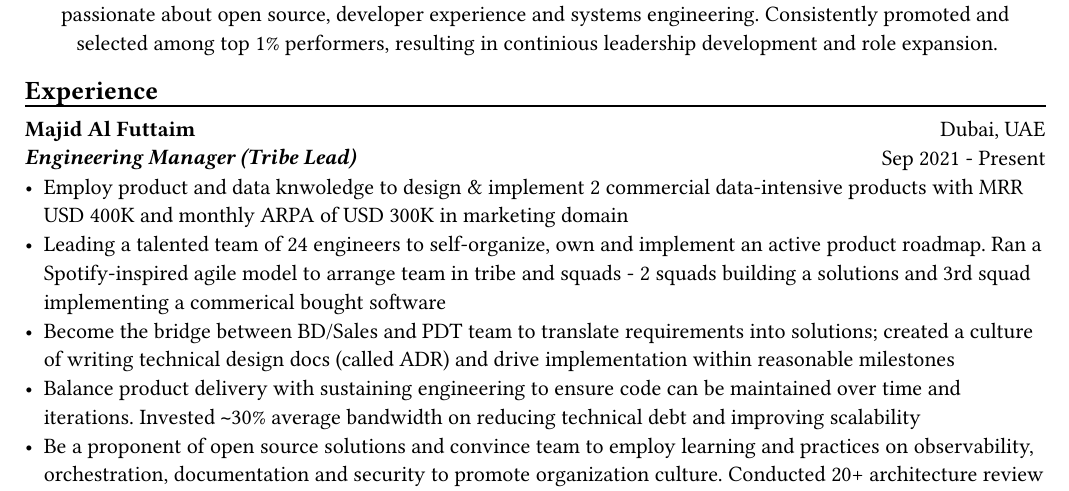
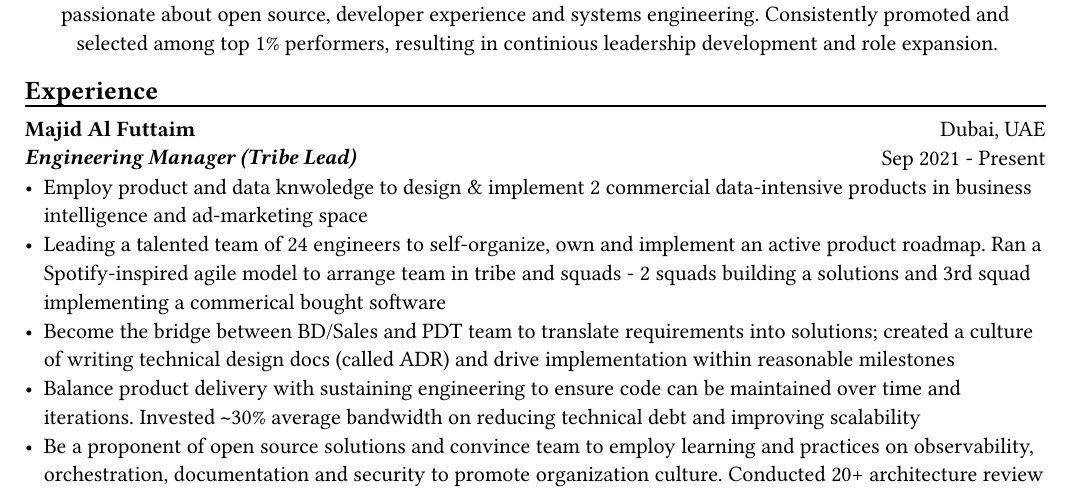
Before and after one commit to hrmnjt/resume, a Typst document (resume.typ): part of the page, cut so that both start at the same text. The pictures show the PDF file resume.pdf that the author committed with the source.

Commit message:
fix(current): removed mrr and arpa metrics

```diff
--- a/resume.typ
+++ b/resume.typ
@@ -62,7 +62,7 @@
         Sep 2021 - Present
     ]
 )
-- Employ product and data knwoledge to design & implement 2 commercial data-intensive products with MRR USD 400K and monthly ARPA of USD 300K in marketing domain
+- Employ product and data knwoledge to design & implement 2 commercial data-intensive products in business intelligence and ad-marketing space
 - Leading a talented team of 24 engineers to self-organize, own and implement an active product roadmap. Ran a Spotify-inspired agile model to arrange team in tribe and squads - 2 squads building a solutions and 3rd squad implementing a commerical bought software
 - Become the bridge between BD/Sales and PDT team to translate requirements into solutions; created a culture of writing technical design docs (called ADR) and drive implementation within reasonable milestones
 - Balance product delivery with sustaining engineering to ensure code can be maintained over time and iterations. Invested `~`30% average bandwidth on reducing technical debt and improving scalability
```
Also changed, not shown: resume.pdf.
